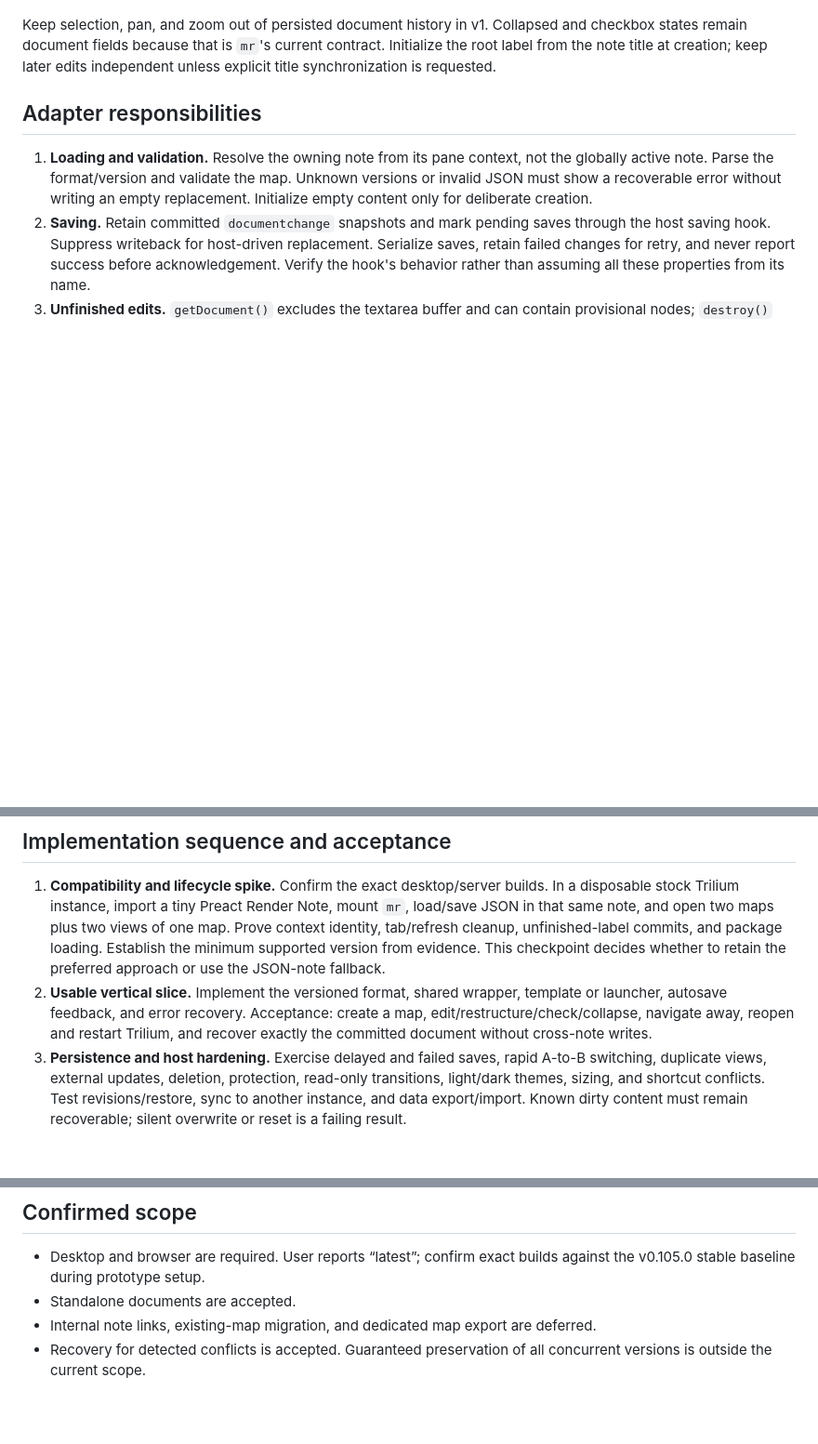
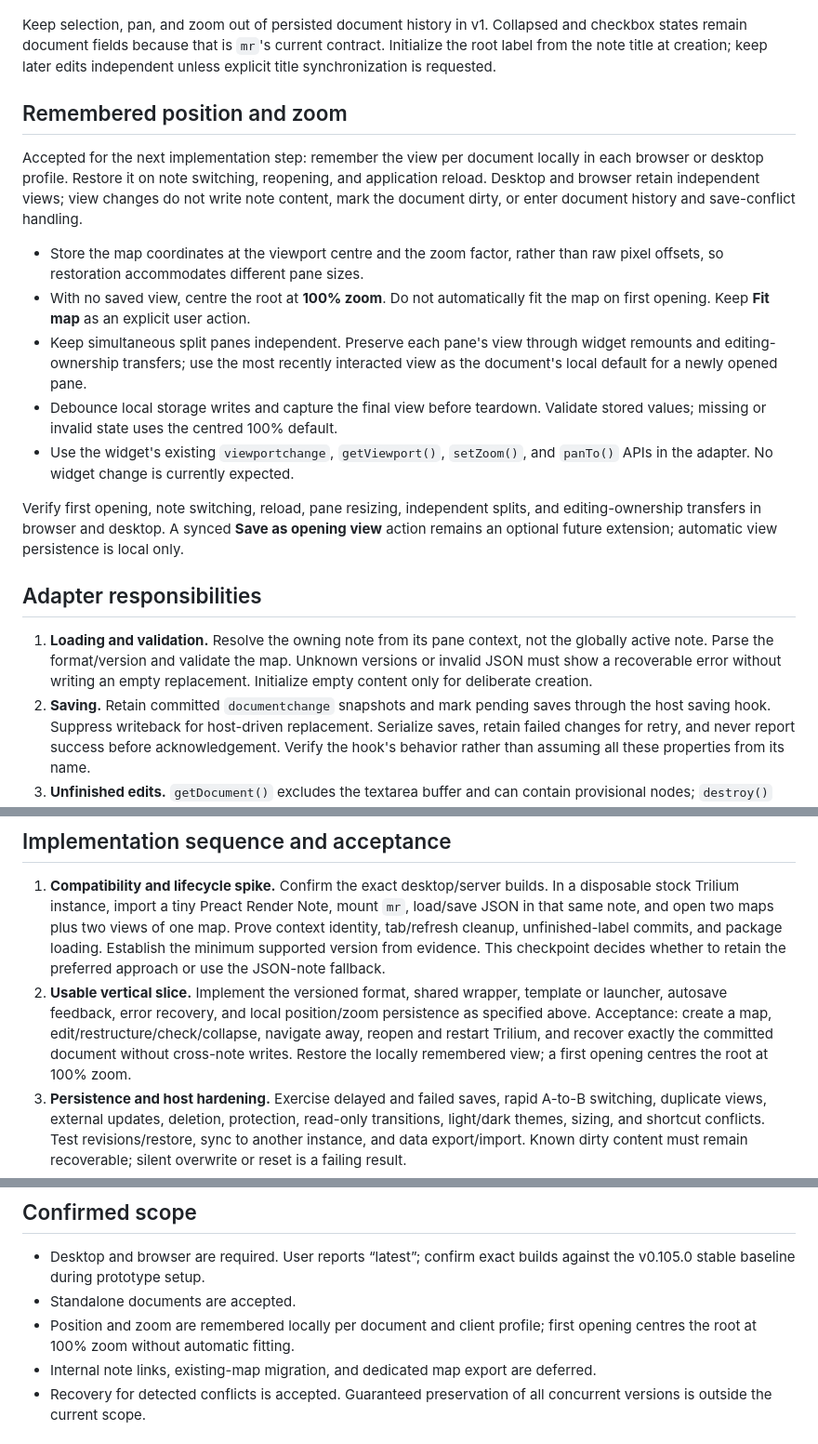
Before and after one commit to optifunc/trilium-willow, a Markdown page: docs/trilium-integration-plan.md, 3 parts joined by grey strips. Shown at 93% size. GitHub-like rendering; blank space fills up the shorter version.

```diff
--- a/docs/trilium-integration-plan.md
+++ b/docs/trilium-integration-plan.md
@@ -95,6 +95,31 @@ Keep selection, pan, and zoom out of persisted document history in v1. Collapsed
 and checkbox states remain document fields because that is `mr`'s current contract.
 Initialize the root label from the note title at creation; keep later edits
 independent unless explicit title synchronization is requested.
+
+## Remembered position and zoom
+
+Accepted for the next implementation step: remember the view per document locally
+in each browser or desktop profile. Restore it on note switching, reopening, and
+application reload. Desktop and browser retain independent views; view changes
+do not write note content, mark the document dirty, or enter document history and
+save-conflict handling.
+
+- Store the map coordinates at the viewport centre and the zoom factor, rather
+  than raw pixel offsets, so restoration accommodates different pane sizes.
+- With no saved view, centre the root at **100% zoom**. Do not automatically fit
+  the map on first opening. Keep **Fit map** as an explicit user action.
+- Keep simultaneous split panes independent. Preserve each pane's view through
+  widget remounts and editing-ownership transfers; use the most recently interacted
+  view as the document's local default for a newly opened pane.
+- Debounce local storage writes and capture the final view before teardown.
+  Validate stored values; missing or invalid state uses the centred 100% default.
+- Use the widget's existing `viewportchange`, `getViewport()`, `setZoom()`, and
+  `panTo()` APIs in the adapter. No widget change is currently expected.
+
+Verify first opening, note switching, reload, pane resizing, independent splits,
+and editing-ownership transfers in browser and desktop. A synced **Save as opening
+view** action remains an optional future extension; automatic view persistence is
+local only.
 
 ## Adapter responsibilities
 
@@ -239,9 +264,11 @@ desktop/server synchronization, including delayed and offline conflicts.
    version from evidence. This checkpoint decides whether to retain the preferred
    approach or use the JSON-note fallback.
 2. **Usable vertical slice.** Implement the versioned format, shared wrapper,
-   template or launcher, autosave feedback, and error recovery. Acceptance: create
+   template or launcher, autosave feedback, error recovery, and local position/zoom
+   persistence as specified above. Acceptance: create
    a map, edit/restructure/check/collapse, navigate away, reopen and restart Trilium,
-   and recover exactly the committed document without cross-note writes.
+   and recover exactly the committed document without cross-note writes. Restore
+   the locally remembered view; a first opening centres the root at 100% zoom.
 3. **Persistence and host hardening.** Exercise delayed and failed saves, rapid
    A-to-B switching, duplicate views, external updates, deletion, protection,
    read-only transitions, light/dark themes, sizing, and shortcut conflicts. Test
@@ -264,6 +291,8 @@ separately in the progress log.
 - Desktop and browser are required. User reports “latest”; confirm exact builds
   against the v0.105.0 stable baseline during prototype setup.
 - Standalone documents are accepted.
+- Position and zoom are remembered locally per document and client profile; first
+  opening centres the root at 100% zoom without automatic fitting.
 - Internal note links, existing-map migration, and dedicated map export are deferred.
 - Recovery for detected conflicts is accepted. Guaranteed preservation of all
   concurrent versions is outside the current scope.
```
